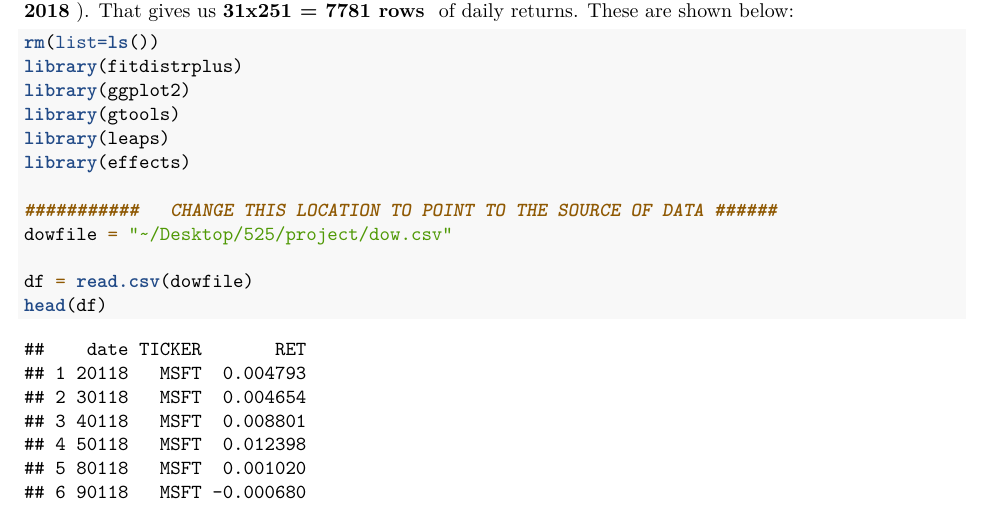
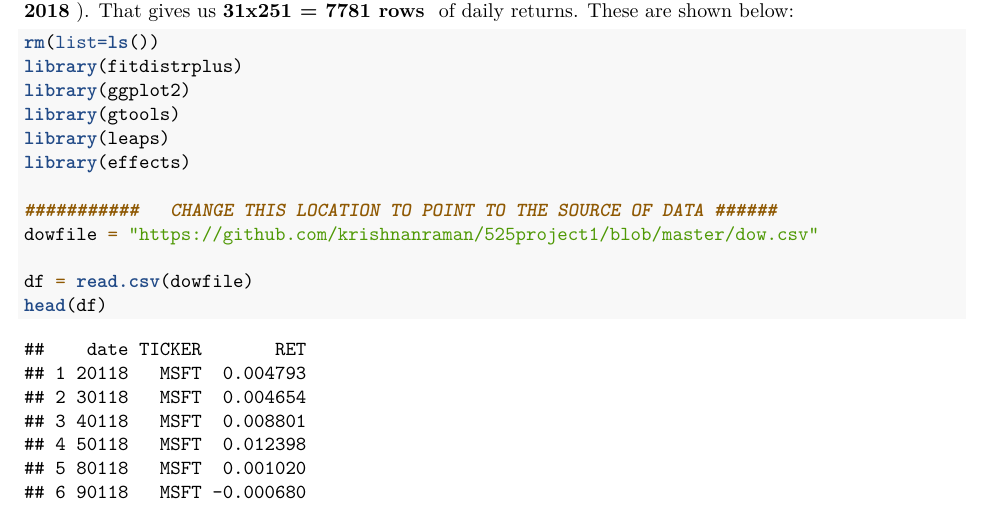
Before and after one commit to krishnanraman/525project1, an R Markdown document (project.Rmd): part of page 1 of 11, cut so that both start at the same text. Rendered offline with R 4.5, knitr and Pandoc, then LaTeX, with nearby package versions.

Commit message:
Update project.Rmd

```diff
--- a/project.Rmd
+++ b/project.Rmd
@@ -36,7 +36,7 @@ library(leaps)
 library(effects)
 
 ###########   CHANGE THIS LOCATION TO POINT TO THE SOURCE OF DATA ######
-dowfile = "~/Desktop/525/project/dow.csv"
+dowfile = "https://github.com/krishnanraman/525project1/blob/master/dow.csv"
 
 df = read.csv(dowfile)
 head(df)
```
